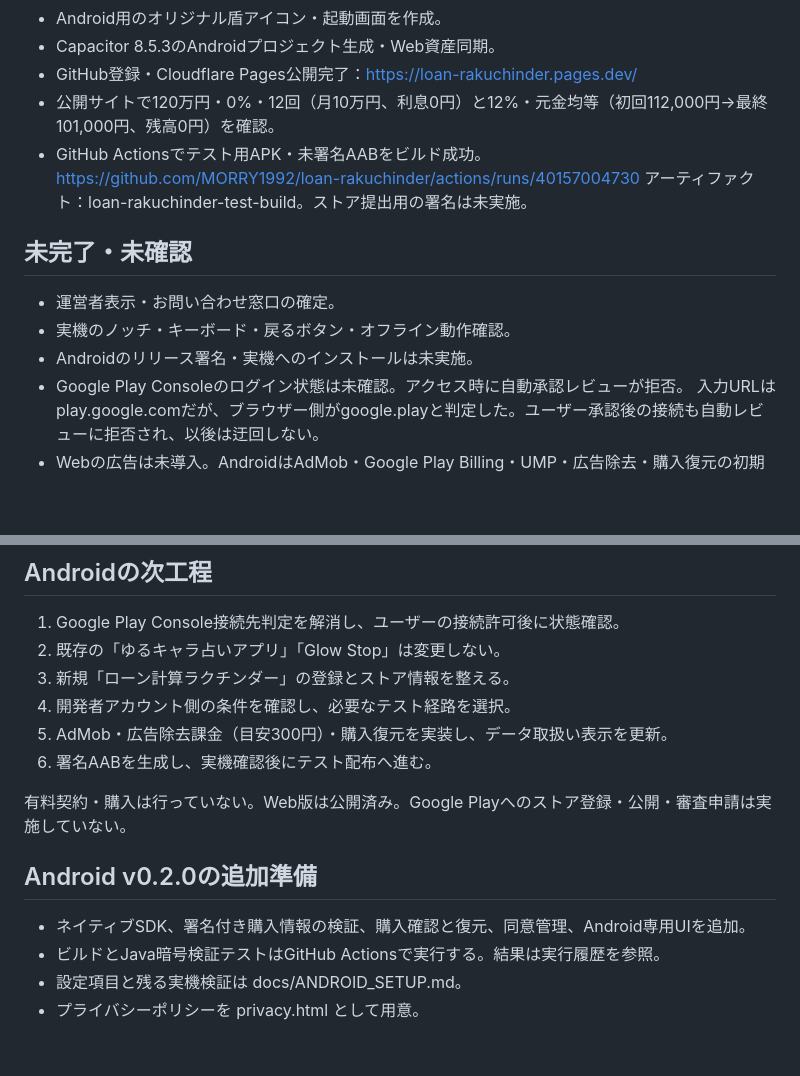
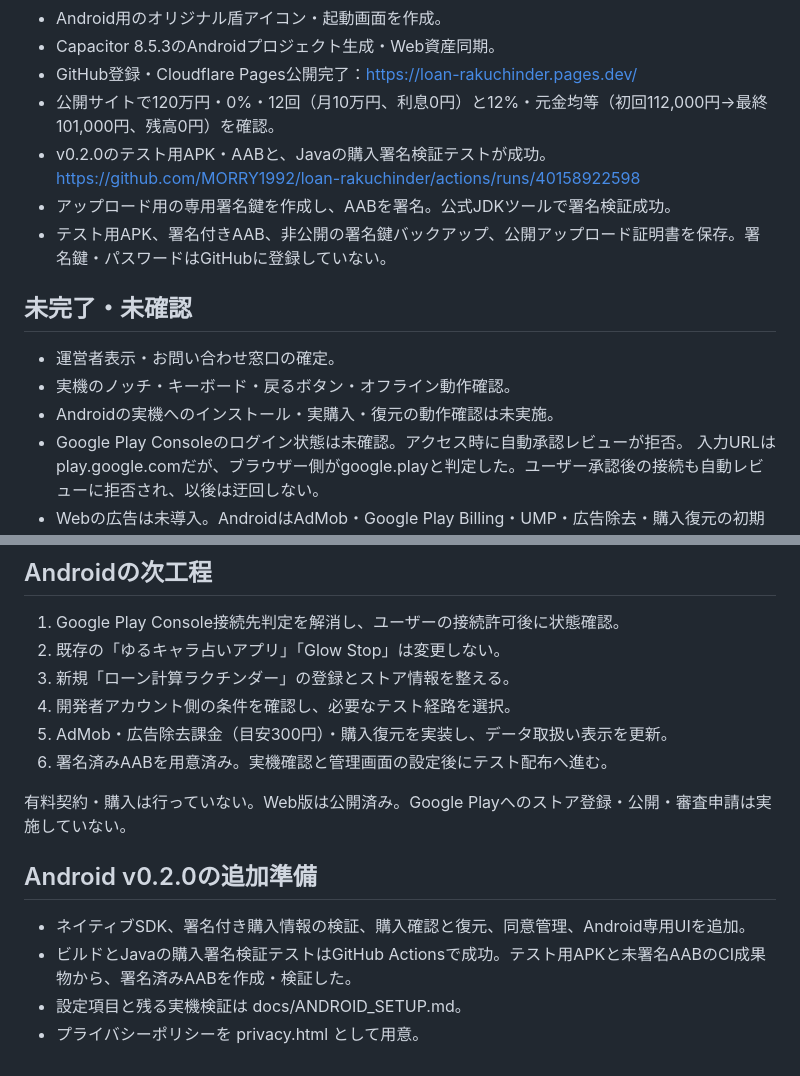
Before and after one commit to MORRY1992/loan-rakuchinder, a Markdown page: docs/RELEASE_STATUS.md, 2 parts joined by grey strips. Rendered like a GitHub page; blank space fills up the shorter version.

Commit message:
Record Android v0.2.0 tests, signed bundle and private signing backup

```diff
--- a/docs/RELEASE_STATUS.md
+++ b/docs/RELEASE_STATUS.md
@@ -14,14 +14,15 @@
 - Capacitor 8.5.3のAndroidプロジェクト生成・Web資産同期。
 - GitHub登録・Cloudflare Pages公開完了：https://loan-rakuchinder.pages.dev/
 - 公開サイトで120万円・0%・12回（月10万円、利息0円）と12%・元金均等（初回112,000円→最終101,000円、残高0円）を確認。
-- GitHub Actionsでテスト用APK・未署名AABをビルド成功。
-  https://github.com/MORRY1992/loan-rakuchinder/actions/runs/40157004730
-  アーティファクト：loan-rakuchinder-test-build。ストア提出用の署名は未実施。
+- v0.2.0のテスト用APK・AABと、Javaの購入署名検証テストが成功。
+  https://github.com/MORRY1992/loan-rakuchinder/actions/runs/40158922598
+- アップロード用の専用署名鍵を作成し、AABを署名。公式JDKツールで署名検証成功。
+- テスト用APK、署名付きAAB、非公開の署名鍵バックアップ、公開アップロード証明書を保存。署名鍵・パスワードはGitHubに登録していない。
 
 ## 未完了・未確認
 - 運営者表示・お問い合わせ窓口の確定。
 - 実機のノッチ・キーボード・戻るボタン・オフライン動作確認。
-- Androidのリリース署名・実機へのインストールは未実施。
+- Androidの実機へのインストール・実購入・復元の動作確認は未実施。
 - Google Play Consoleのログイン状態は未確認。アクセス時に自動承認レビューが拒否。
   入力URLはplay.google.comだが、ブラウザー側がgoogle.playと判定した。ユーザー承認後の接続も自動レビューに拒否され、以後は迂回しない。
 - Webの広告は未導入。AndroidはAdMob・Google Play Billing・UMP・広告除去・購入復元の初期実装を追加。本番ID設定と実機検証は未完了。
@@ -40,12 +41,12 @@
 3. 新規「ローン計算ラクチンダー」の登録とストア情報を整える。
 4. 開発者アカウント側の条件を確認し、必要なテスト経路を選択。
 5. AdMob・広告除去課金（目安300円）・購入復元を実装し、データ取扱い表示を更新。
-6. 署名AABを生成し、実機確認後にテスト配布へ進む。
+6. 署名済みAABを用意済み。実機確認と管理画面の設定後にテスト配布へ進む。
 
 有料契約・購入は行っていない。Web版は公開済み。Google Playへのストア登録・公開・審査申請は実施していない。
 
 ## Android v0.2.0の追加準備
 - ネイティブSDK、署名付き購入情報の検証、購入確認と復元、同意管理、Android専用UIを追加。
-- ビルドとJava暗号検証テストはGitHub Actionsで実行する。結果は実行履歴を参照。
+- ビルドとJavaの購入署名検証テストはGitHub Actionsで成功。テスト用APKと未署名AABのCI成果物から、署名済みAABを作成・検証した。
 - 設定項目と残る実機検証は docs/ANDROID_SETUP.md。
 - プライバシーポリシーを privacy.html として用意。
```
